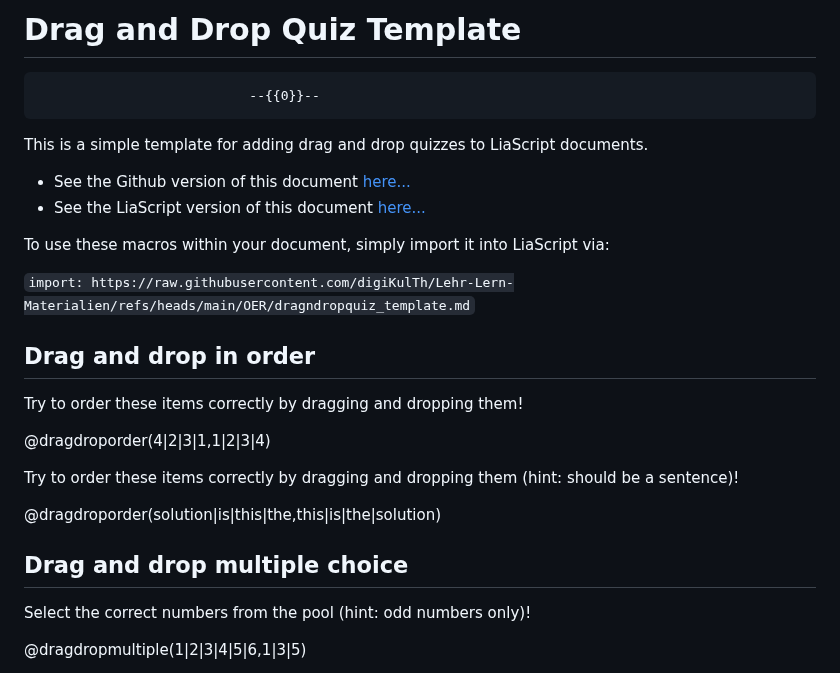
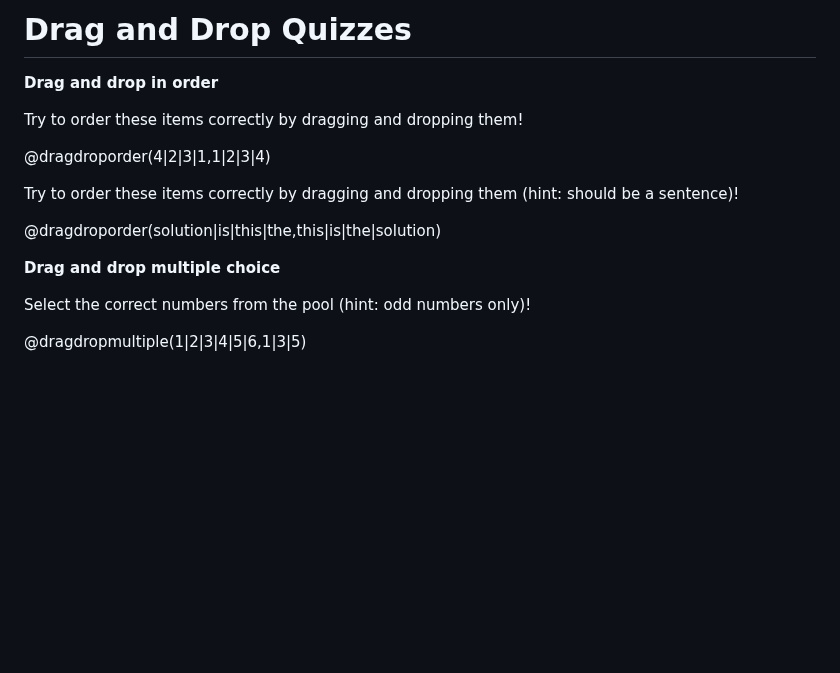
Before and after one commit to digiKulTh/Lehr-Lern-Materialien, a Markdown page: OER/dragndropquiz_template.md, the part around the change. Drawn GitHub-style; blank space fills up the shorter version.

```diff
--- a/OER/dragndropquiz_template.md
+++ b/OER/dragndropquiz_template.md
@@ -129,19 +129,9 @@ script:   https://cdnjs.cloudflare.com/ajax/libs/Sortable/1.14.0/Sortable.min.js
 @end
 -->
 
-# Drag and Drop Quiz Template
+# Drag and Drop Quizzes
 
-                               --{{0}}--
-This is a simple template for adding drag and drop quizzes to LiaScript documents.
-
-* See the Github version of this document [here...](https://github.com/digiKulTh/Lehr-Lern-Materialien/blob/main/OER/dragndropquiz_template.md)
-* See the LiaScript version of this document [here...](https://liascript.github.io/course/?https%3A%2F%2Fraw.githubusercontent.com%2FdigiKulTh%2FLehr-Lern-Materialien%2Fmain%2FOER%2Fdragndropquiz_template.md)
-
-To use these macros within your document, simply import it into LiaScript via:
-
-`import: https://raw.githubusercontent.com/digiKulTh/Lehr-Lern-Materialien/refs/heads/main/OER/dragndropquiz_template.md`
-
-## Drag and drop in order
+**Drag and drop in order**
 
 Try to order these items correctly by dragging and dropping them!
 
@@ -151,7 +141,7 @@ Try to order these items correctly by dragging and dropping them (hint: should b
 
 @dragdroporder(solution|is|this|the,this|is|the|solution)
 
-## Drag and drop multiple choice
+**Drag and drop multiple choice**
 
 Select the correct numbers from the pool (hint: odd numbers only)!
 
```
